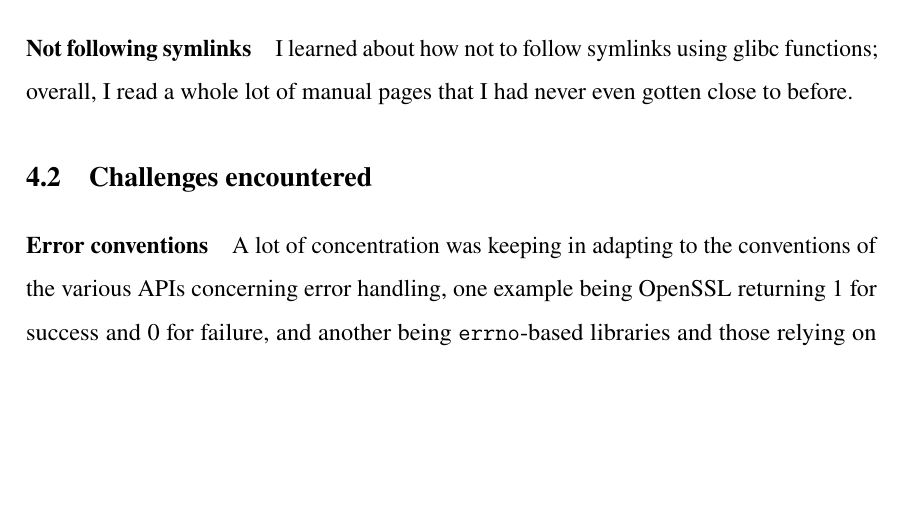
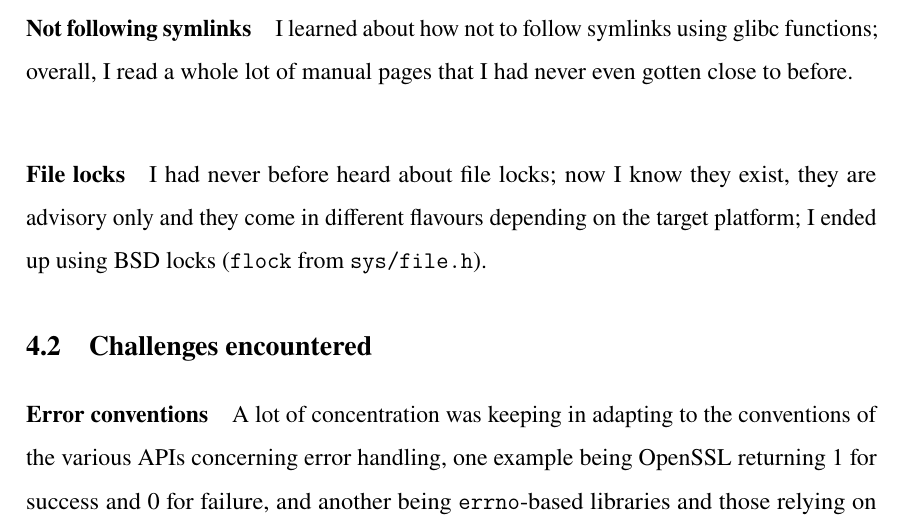
Before and after one commit to FLAK-ZOSO/ics0022, a LaTeX thesis (report/main.tex, which reads report/chapters/third_chapter.tex): part of page 16 of 17, cut so that both start at the same text, the shorter picture padded with empty space. Compiled offline with pdfLaTeX.

Commit message:
On file locks

```diff
--- a/report/chapters/third_chapter.tex
+++ b/report/chapters/third_chapter.tex
@@ -11,6 +11,13 @@ preliminary resolution of at the beginning of the execution.
 
 I learned about how not to follow symlinks using glibc functions; overall, I read a
 whole lot of manual pages that I had never even gotten close to before.
+
+\paragraph{File locks}
+
+I had never before heard about file locks; now I know they exist, they are advisory
+only and they come in \href{https://gavv.net/articles/file-locks/}{different flavours}
+depending on the target platform; I ended up using BSD locks (\texttt{flock} from
+\texttt{sys/file.h}).
 
 \section{Challenges encountered}
 
```
